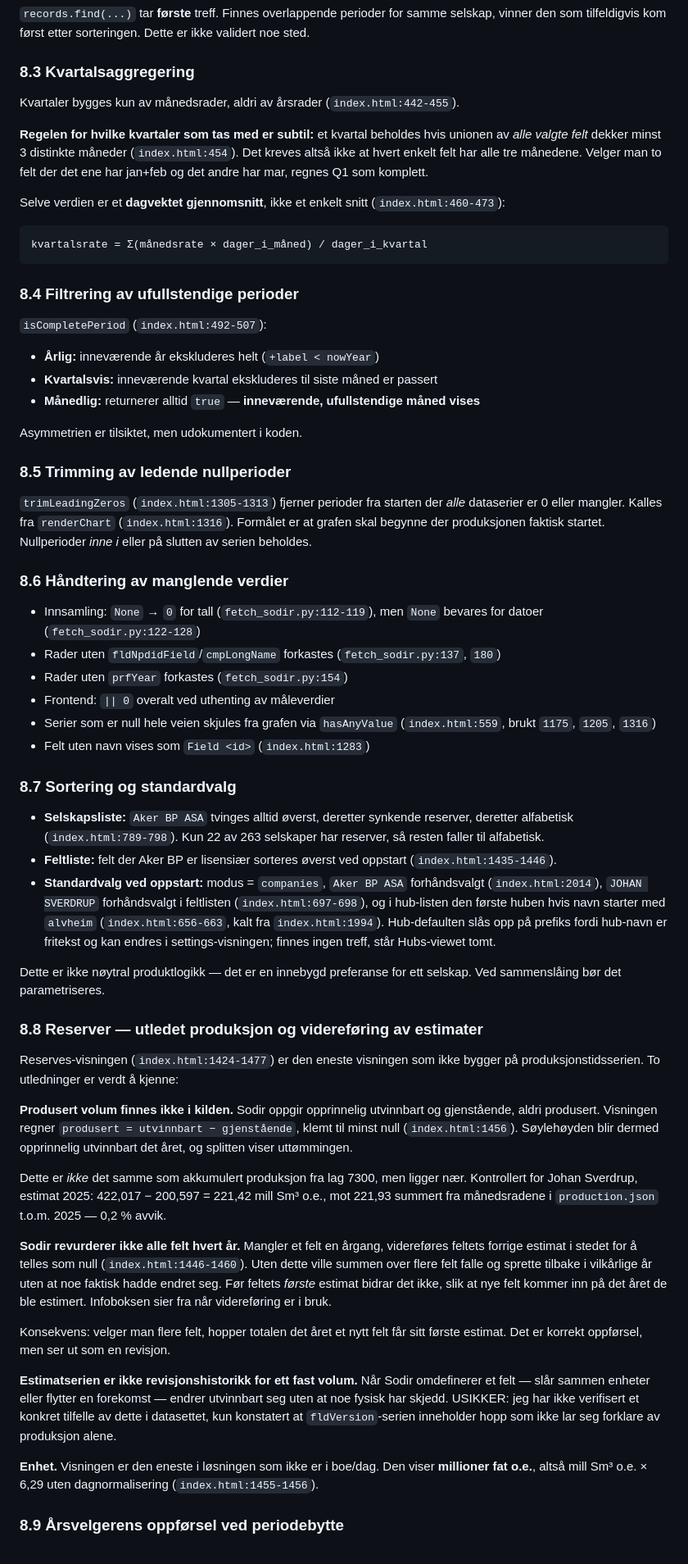
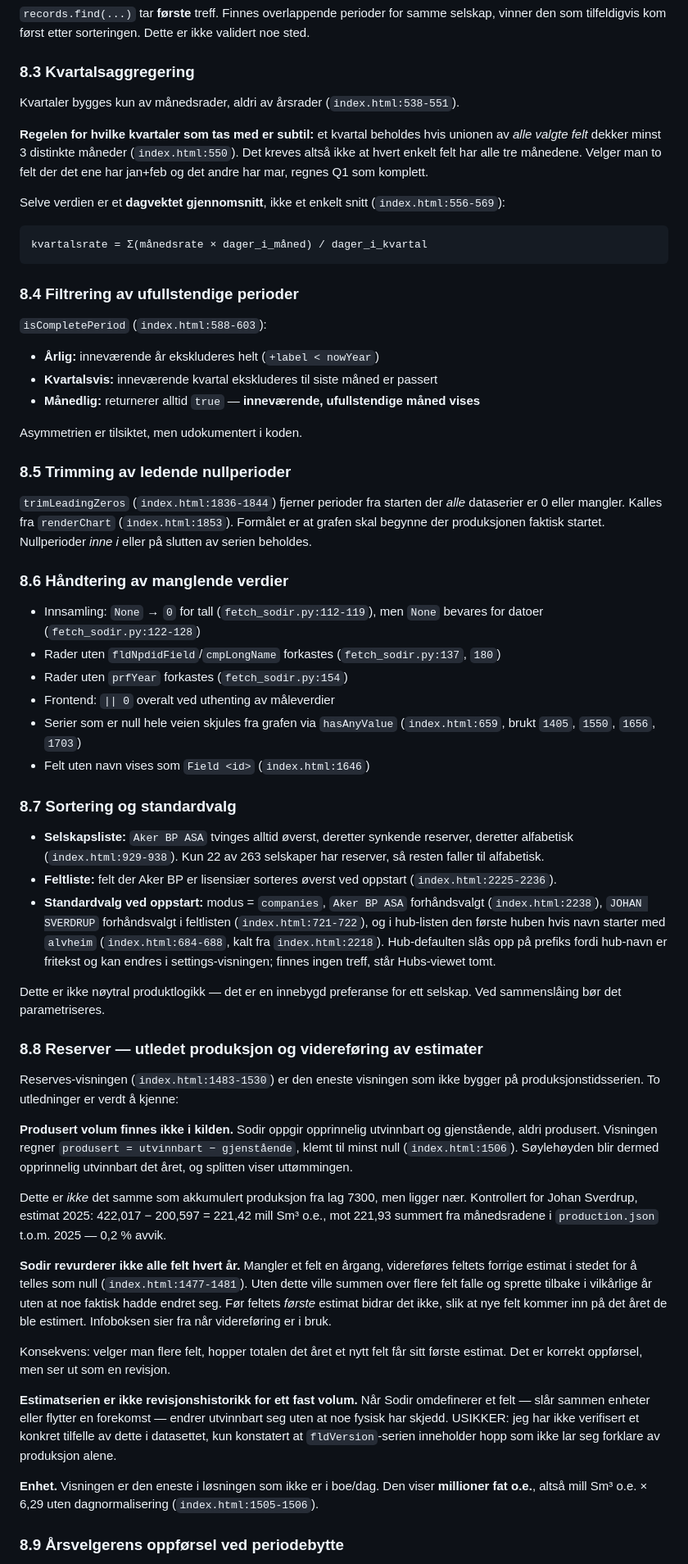
Before and after one commit to sheffielddivided/ncs-production, a Markdown page: SOLUTION-CONTEXT.md, the part around one of its changes. Shown at 82% size. GitHub-like rendering.

````diff
--- a/SOLUTION-CONTEXT.md
+++ b/SOLUTION-CONTEXT.md
@@ -613,16 +615,16 @@ validert noe sted.
 
 ### 8.3 Kvartalsaggregering
 
-Kvartaler bygges kun av månedsrader, aldri av årsrader (`index.html:442-455`).
+Kvartaler bygges kun av månedsrader, aldri av årsrader (`index.html:538-551`).
 
 **Regelen for hvilke kvartaler som tas med er subtil:** et kvartal beholdes hvis
 unionen av *alle valgte felt* dekker minst 3 distinkte måneder
-(`index.html:454`). Det kreves altså ikke at hvert enkelt felt har alle tre
+(`index.html:550`). Det kreves altså ikke at hvert enkelt felt har alle tre
 månedene. Velger man to felt der det ene har jan+feb og det andre har mar, regnes
 Q1 som komplett.
 
 Selve verdien er et **dagvektet gjennomsnitt**, ikke et enkelt snitt
-(`index.html:460-473`):
+(`index.html:556-569`):
 
 ```
 kvartalsrate = Σ(månedsrate × dager_i_måned) / dager_i_kvartal
@@ -630,7 +632,7 @@ kvartalsrate = Σ(månedsrate × dager_i_måned) / dager_i_kvartal
 
 ### 8.4 Filtrering av ufullstendige perioder
 
-`isCompletePeriod` (`index.html:492-507`):
+`isCompletePeriod` (`index.html:588-603`):
 
 - **Årlig:** inneværende år ekskluderes helt (`+label < nowYear`)
 - **Kvartalsvis:** inneværende kvartal ekskluderes til siste måned er passert
@@ -640,9 +642,9 @@ Asymmetrien er tilsiktet, men udokumentert i koden.
 
 ### 8.5 Trimming av ledende nullperioder
 
-`trimLeadingZeros` (`index.html:1305-1313`) fjerner perioder fra starten der
+`trimLeadingZeros` (`index.html:1836-1844`) fjerner perioder fra starten der
 *alle* dataserier er 0 eller mangler. Kalles fra `renderChart`
-(`index.html:1316`). Formålet er at grafen skal begynne der produksjonen faktisk
+(`index.html:1853`). Formålet er at grafen skal begynne der produksjonen faktisk
 startet. Nullperioder *inne i* eller på slutten av serien beholdes.
 
 ### 8.6 Håndtering av manglende verdier
@@ -653,20 +655,20 @@ startet. Nullperioder *inne i* eller på slutten av serien beholdes.
 - Rader uten `prfYear` forkastes (`fetch_sodir.py:154`)
 - Frontend: `|| 0` overalt ved uthenting av måleverdier
 - Serier som er null hele veien skjules fra grafen via `hasAnyValue`
-  (`index.html:559`, brukt `1175`, `1205`, `1316`)
-- Felt uten navn vises som `Field <id>` (`index.html:1283`)
+  (`index.html:659`, brukt `1405`, `1550`, `1656`, `1703`)
+- Felt uten navn vises som `Field <id>` (`index.html:1646`)
 
 ### 8.7 Sortering og standardvalg
 
 - **Selskapsliste:** `Aker BP ASA` tvinges alltid øverst, deretter synkende
-  reserver, deretter alfabetisk (`index.html:789-798`). Kun 22 av 263 selskaper
+  reserver, deretter alfabetisk (`index.html:929-938`). Kun 22 av 263 selskaper
   har reserver, så resten faller til alfabetisk.
 - **Feltliste:** felt der Aker BP er lisensiær sorteres øverst ved oppstart
-  (`index.html:1435-1446`).
+  (`index.html:2225-2236`).
 - **Standardvalg ved oppstart:** modus = `companies`, `Aker BP ASA`
-  forhåndsvalgt (`index.html:2014`), `JOHAN SVERDRUP` forhåndsvalgt i feltlisten
-  (`index.html:697-698`), og i hub-listen den første huben hvis navn starter med
-  `alvheim` (`index.html:656-663`, kalt fra `index.html:1994`). Hub-defaulten
+  forhåndsvalgt (`index.html:2238`), `JOHAN SVERDRUP` forhåndsvalgt i feltlisten
+  (`index.html:721-722`), og i hub-listen den første huben hvis navn starter med
+  `alvheim` (`index.html:684-688`, kalt fra `index.html:2218`). Hub-defaulten
   slås opp på prefiks fordi hub-navn er fritekst og kan endres i
   settings-visningen; finnes ingen treff, står Hubs-viewet tomt.
 
@@ -675,12 +677,12 @@ selskap. Ved sammenslåing bør det parametriseres.
 
 ### 8.8 Reserver — utledet produksjon og videreføring av estimater
 
-Reserves-visningen (`index.html:1424-1477`) er den eneste visningen som ikke
+Reserves-visningen (`index.html:1483-1530`) er den eneste visningen som ikke
 bygger på produksjonstidsserien. To utledninger er verdt å kjenne:
 
 **Produsert volum finnes ikke i kilden.** Sodir oppgir opprinnelig utvinnbart og
 gjenstående, aldri produsert. Visningen regner `produsert = utvinnbart −
-gjenstående`, klemt til minst null (`index.html:1456`). Søylehøyden blir dermed
+gjenstående`, klemt til minst null (`index.html:1506`). Søylehøyden blir dermed
 opprinnelig utvinnbart det året, og splitten viser uttømmingen.
 
 Dette er *ikke* det samme som akkumulert produksjon fra lag 7300, men ligger
@@ -690,7 +692,7 @@ mill Sm³ o.e., mot 221,93 summert fra månedsradene i `production.json` t.o.m.
 
 **Sodir revurderer ikke alle felt hvert år.** Mangler et felt en årgang,
 videreføres feltets forrige estimat i stedet for å telles som null
-(`index.html:1446-1460`). Uten dette ville summen over flere felt falle og
+(`index.html:1477-1481`). Uten dette ville summen over flere felt falle og
 sprette tilbake i vilkårlige år uten at noe faktisk hadde endret seg. Før
 feltets *første* estimat bidrar det ikke, slik at nye felt kommer inn på det
 året de ble estimert. Infoboksen sier fra når videreføring er i bruk.
@@ -706,7 +708,7 @@ inneholder hopp som ikke lar seg forklare av produksjon alene.
 
 **Enhet.** Visningen er den eneste i løsningen som ikke er i boe/dag. Den viser
 **millioner fat o.e.**, altså mill Sm³ o.e. × 6,29 uten dagnormalisering
-(`index.html:1455-1456`).
+(`index.html:1505-1506`).
 
 ### 8.9 Årsvelgerens oppførsel ved periodebytte
 
````
Also changed, not shown: other parts of SOLUTION-CONTEXT.md (+86 -83 lines).
